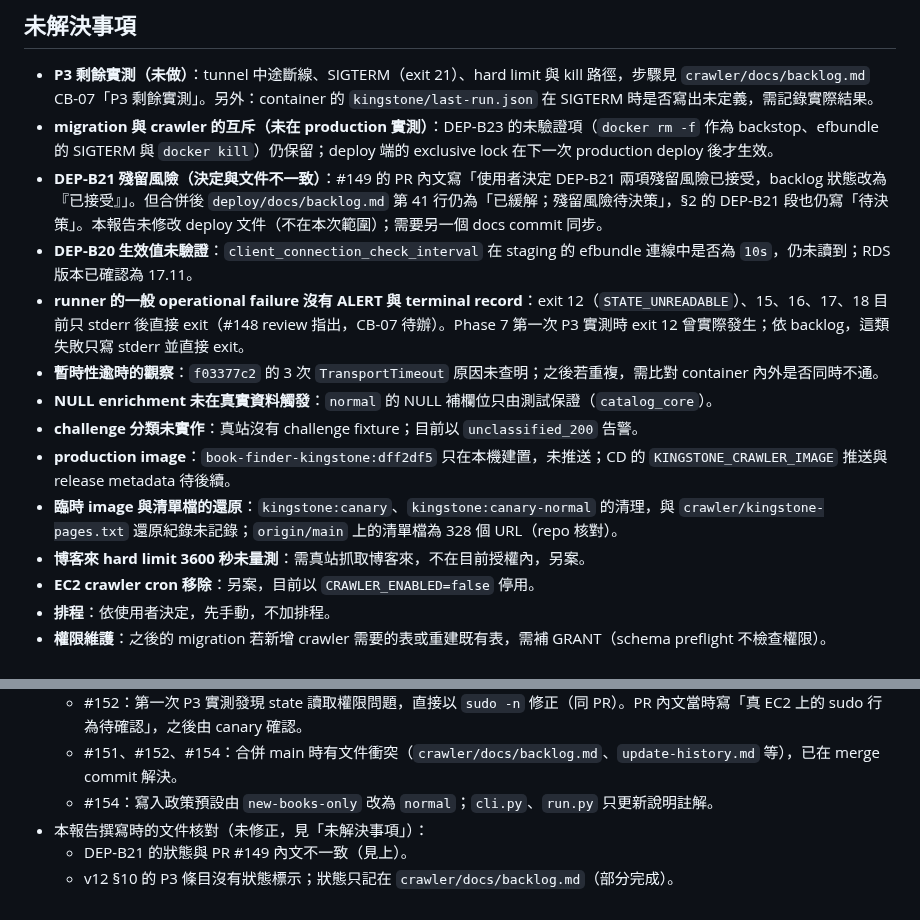
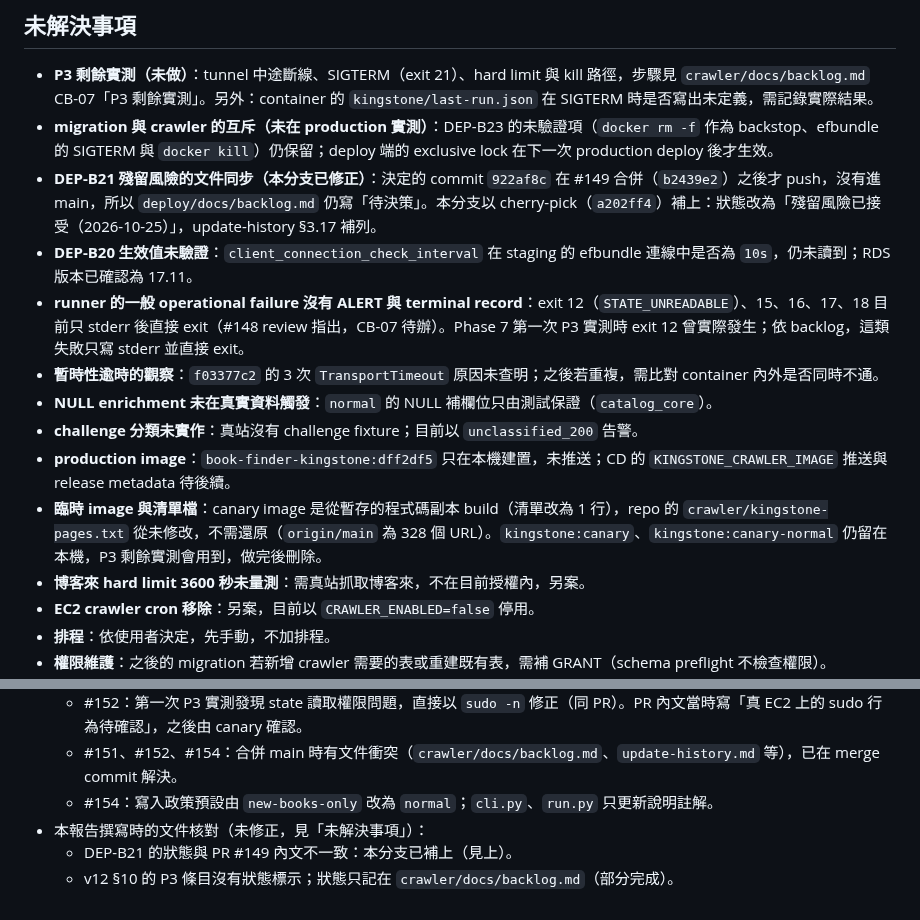
Before and after one commit to Arthur801/Book-Finder, a Markdown page: Docs/Implementation-Report/kingstone-phase7-acceptance.md, 2 parts joined by grey strips. GitHub-like rendering.

Commit message:
docs: record a202ff4, the DEP-B21 sync and the canary image notes
Co-Authored-By: Claude Opus 5.5 <noreply@anthropic.com>

```diff
--- a/Docs/Implementation-Report/kingstone-phase7-acceptance.md
+++ b/Docs/Implementation-Report/kingstone-phase7-acceptance.md
@@ -76,14 +76,14 @@ EC2 state gate（`sudo -n cat`）、SSM 讀取、URL 改寫、SSH 轉發與 `ver
 
 - **P3 剩餘實測（未做）**：tunnel 中途斷線、SIGTERM（exit 21）、hard limit 與 kill 路徑，步驟見 `crawler/docs/backlog.md` CB-07「P3 剩餘實測」。另外：container 的 `kingstone/last-run.json` 在 SIGTERM 時是否寫出未定義，需記錄實際結果。
 - **migration 與 crawler 的互斥（未在 production 實測）**：DEP-B23 的未驗證項（`docker rm -f` 作為 backstop、efbundle 的 SIGTERM 與 `docker kill`）仍保留；deploy 端的 exclusive lock 在下一次 production deploy 後才生效。
-- **DEP-B21 殘留風險（決定與文件不一致）**：#149 的 PR 內文寫「使用者決定 DEP-B21 兩項殘留風險已接受，backlog 狀態改為『已接受』」。但合併後 `deploy/docs/backlog.md` 第 41 行仍為「已緩解；殘留風險待決策」，§2 的 DEP-B21 段也仍寫「待決策」。本報告未修改 deploy 文件（不在本次範圍）；需要另一個 docs commit 同步。
+- **DEP-B21 殘留風險的文件同步（本分支已修正）**：決定的 commit `922af8c` 在 #149 合併（`b2439e2`）之後才 push，沒有進 main，所以 `deploy/docs/backlog.md` 仍寫「待決策」。本分支以 cherry-pick（`a202ff4`）補上：狀態改為「殘留風險已接受（2026-10-25）」，update-history §3.17 補列。
 - **DEP-B20 生效值未驗證**：`client_connection_check_interval` 在 staging 的 efbundle 連線中是否為 `10s`，仍未讀到；RDS 版本已確認為 17.11。
 - **runner 的一般 operational failure 沒有 ALERT 與 terminal record**：exit 12（`STATE_UNREADABLE`）、15、16、17、18 目前只 stderr 後直接 exit（#148 review 指出，CB-07 待辦）。Phase 7 第一次 P3 實測時 exit 12 曾實際發生；依 backlog，這類失敗只寫 stderr 並直接 exit。
 - **暫時性逾時的觀察**：`f03377c2` 的 3 次 `TransportTimeout` 原因未查明；之後若重複，需比對 container 內外是否同時不通。
 - **NULL enrichment 未在真實資料觸發**：`normal` 的 NULL 補欄位只由測試保證（`catalog_core`）。
 - **challenge 分類未實作**：真站沒有 challenge fixture；目前以 `unclassified_200` 告警。
 - **production image**：`book-finder-kingstone:dff2df5` 只在本機建置，未推送；CD 的 `KINGSTONE_CRAWLER_IMAGE` 推送與 release metadata 待後續。
-- **臨時 image 與清單檔的還原**：`kingstone:canary`、`kingstone:canary-normal` 的清理，與 `crawler/kingstone-pages.txt` 還原紀錄未記錄；`origin/main` 上的清單檔為 328 個 URL（repo 核對）。
+- **臨時 image 與清單檔**：canary image 是從暫存的程式碼副本 build（清單改為 1 行），repo 的 `crawler/kingstone-pages.txt` 從未修改，不需還原（`origin/main` 為 328 個 URL）。`kingstone:canary`、`kingstone:canary-normal` 仍留在本機，P3 剩餘實測會用到，做完後刪除。
 - **博客來 hard limit 3600 秒未量測**：需真站抓取博客來，不在目前授權內，另案。
 - **EC2 crawler cron 移除**：另案，目前以 `CRAWLER_ENABLED=false` 停用。
 - **排程**：依使用者決定，先手動，不加排程。
@@ -99,5 +99,5 @@ EC2 state gate（`sudo -n cat`）、SSM 讀取、URL 改寫、SSH 轉發與 `ver
   - #151、#152、#154：合併 main 時有文件衝突（`crawler/docs/backlog.md`、`update-history.md` 等），已在 merge commit 解決。
   - #154：寫入政策預設由 `new-books-only` 改為 `normal`；`cli.py`、`run.py` 只更新說明註解。
 - 本報告撰寫時的文件核對（未修正，見「未解決事項」）：
-  - DEP-B21 的狀態與 PR #149 內文不一致（見上）。
+  - DEP-B21 的狀態與 PR #149 內文不一致：本分支已補上（見上）。
   - v12 §10 的 P3 條目沒有狀態標示；狀態只記在 `crawler/docs/backlog.md`（部分完成）。
```
Also changed, not shown: deploy/docs/update-history.md (+1 -1 lines).
